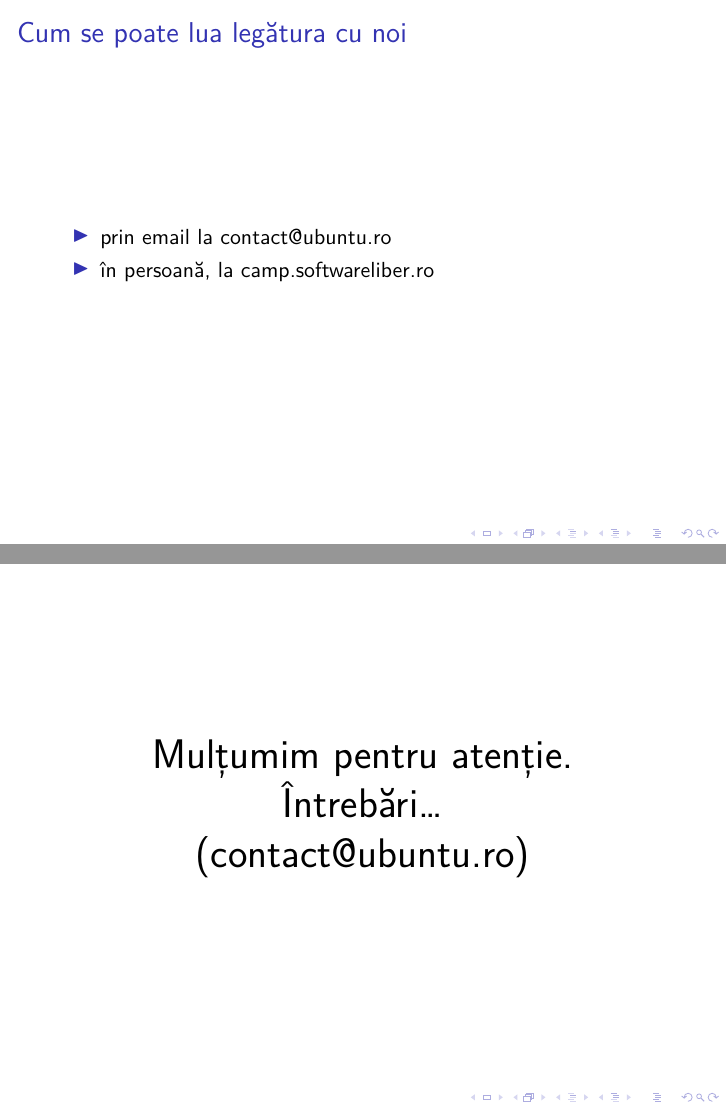
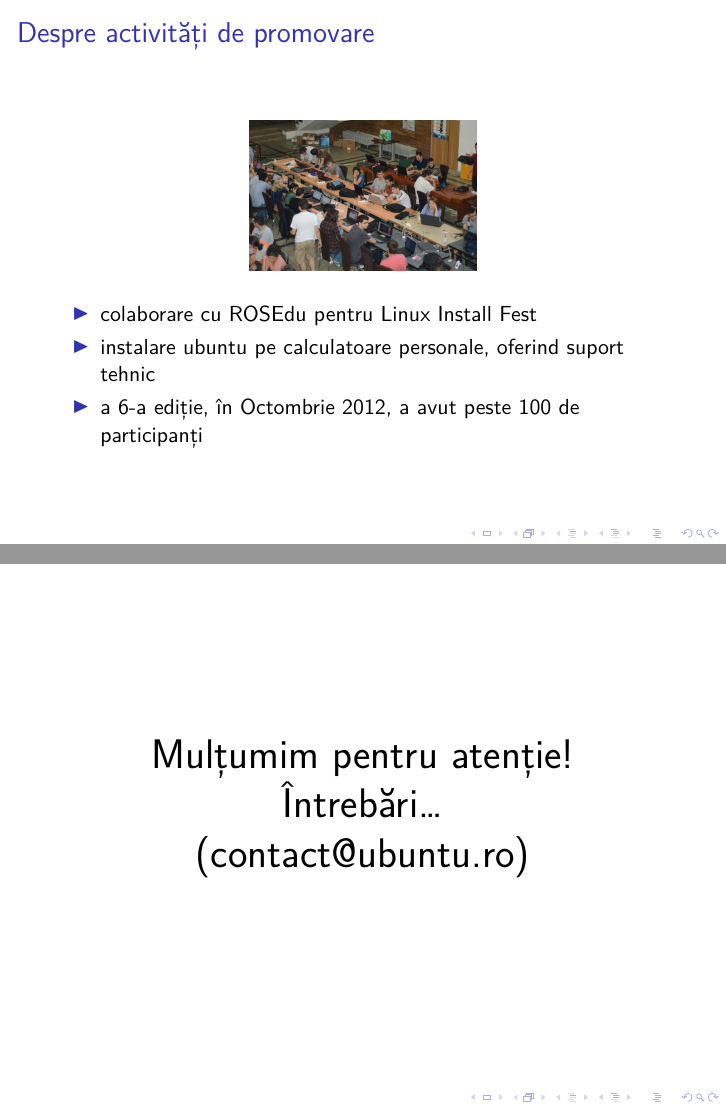
Before and after one commit to stas/ubuntu-ro-slides, LaTeX slides (slides.tex): pages 42 and 43 of 43 before the commit and pages 43 and 46 of 46 after it, joined at a grey line. Compiled offline with XeLaTeX; a LaTeX package or settings file that is missing is left out.

Commit message:
Add a slide about Linux Install Fest

```diff
--- a/slides.tex
+++ b/slides.tex
@@ -187,6 +187,25 @@
 % *** Frame <<<
 % ----------------------------------------------------------------------------
 \begin{frame}
+\frametitle{Despre activități de promovare}
+
+\begin{figure}[ht]
+    \includegraphics[width=4cm]{./res/lif2012.jpg} % TODO: float righ
+\end{figure}
+\begin{itemize}[<+->]
+  \item colaborare cu ROSEdu pentru Linux Install Fest
+  \item instalare ubuntu pe calculatoare personale, oferind suport tehnic
+  \item a 6-a ediție, în Octombrie 2012, a avut peste 100 de participanți
+\end{itemize}
+\end{frame}
+% ----------------------------------------------------------------------------
+% *** END of Frame >>>
+% ----------------------------------------------------------------------------
+
+% ----------------------------------------------------------------------------
+% *** Frame <<<
+% ----------------------------------------------------------------------------
+\begin{frame}
 \frametitle{Cum se poate lua legătura cu noi}
 
 \begin{itemize}[<+->]
@@ -204,7 +223,7 @@
 \begin{frame}
   \begin{center}
     \huge
-    Mulțumim pentru atenție.
+    Mulțumim pentru atenție!
     \\
     Întrebări\ldots
     \\
```
Also changed, not shown: res/lif2012.jpg (added).
